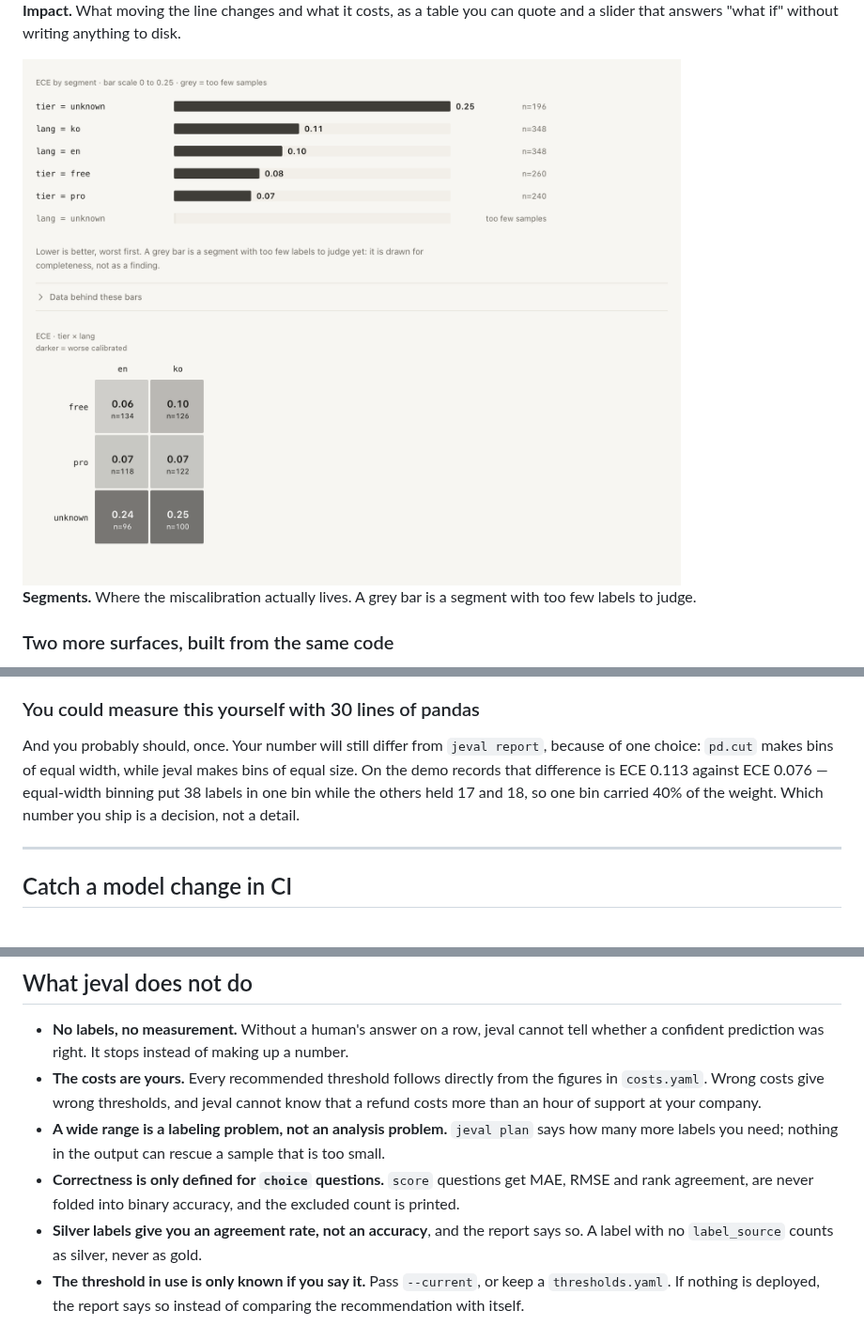
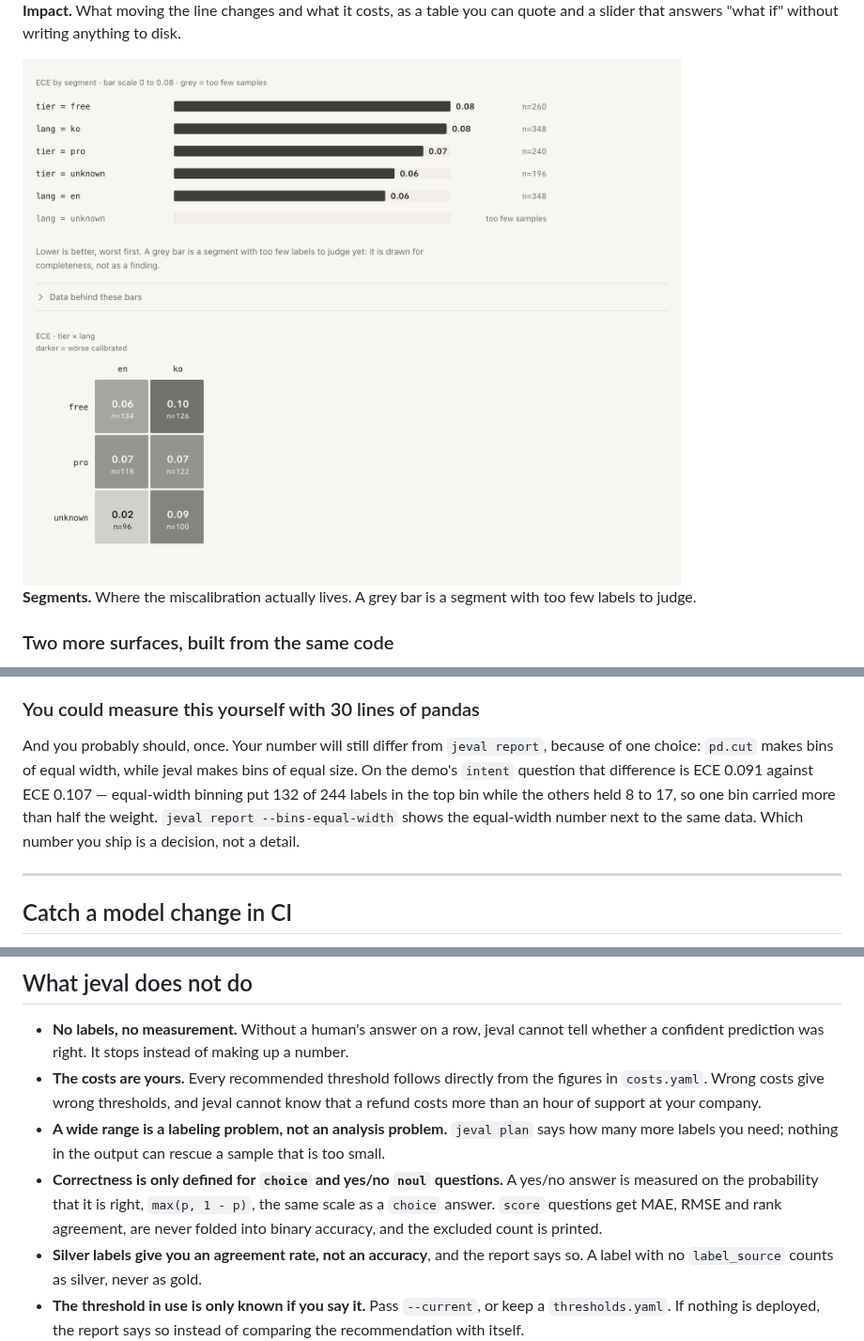
Before and after one commit to rlaope/jeval, a Markdown page: README.md, 3 parts joined by grey strips. Shown at 94% size. Drawn GitHub-style; pictures changed too: docs/report-segments.png.

```diff
--- a/README.md
+++ b/README.md
@@ -358,10 +358,11 @@ between currencies and never guesses one from your locale.
 ### You could measure this yourself with 30 lines of pandas
 
 And you probably should, once. Your number will still differ from `jeval report`, because of one
-choice: `pd.cut` makes bins of equal width, while jeval makes bins of equal size. On the demo records
-that difference is ECE 0.113 against ECE 0.076 — equal-width binning put 38 labels in one bin while
-the others held 17 and 18, so one bin carried 40% of the weight. Which number you ship is a decision,
-not a detail.
+choice: `pd.cut` makes bins of equal width, while jeval makes bins of equal size. On the demo's
+`intent` question that difference is ECE 0.091 against ECE 0.107 — equal-width binning put 132 of
+244 labels in the top bin while the others held 8 to 17, so one bin carried more than half the
+weight. `jeval report --bins-equal-width` shows the equal-width number next to the same data. Which
+number you ship is a decision, not a detail.
 
 ---
 
@@ -437,8 +438,10 @@ not pay" and names the clause that failed.
   an hour of support at your company.
 * **A wide range is a labeling problem, not an analysis problem.** `jeval plan` says how many more
   labels you need; nothing in the output can rescue a sample that is too small.
-* **Correctness is only defined for `choice` questions.** `score` questions get MAE, RMSE and rank
-  agreement, are never folded into binary accuracy, and the excluded count is printed.
+* **Correctness is only defined for `choice` and yes/no `noul` questions.** A yes/no answer is
+  measured on the probability that it is right, `max(p, 1 - p)`, the same scale as a `choice`
+  answer. `score` questions get MAE, RMSE and rank agreement, are never folded into binary
+  accuracy, and the excluded count is printed.
 * **Silver labels give you an agreement rate, not an accuracy**, and the report says so. A label with
   no `label_source` counts as silver, never as gold.
 * **The threshold in use is only known if you say it.** Pass `--current`, or keep a `thresholds.yaml`.
```
Also changed, not shown: other parts of README.md (+2 -2 lines), CHANGELOG.md (+20 -0 lines), docs/report-segments-dark.png, docs/report-verdict-dark.png, docs/report-verdict.png, 4 other files.
